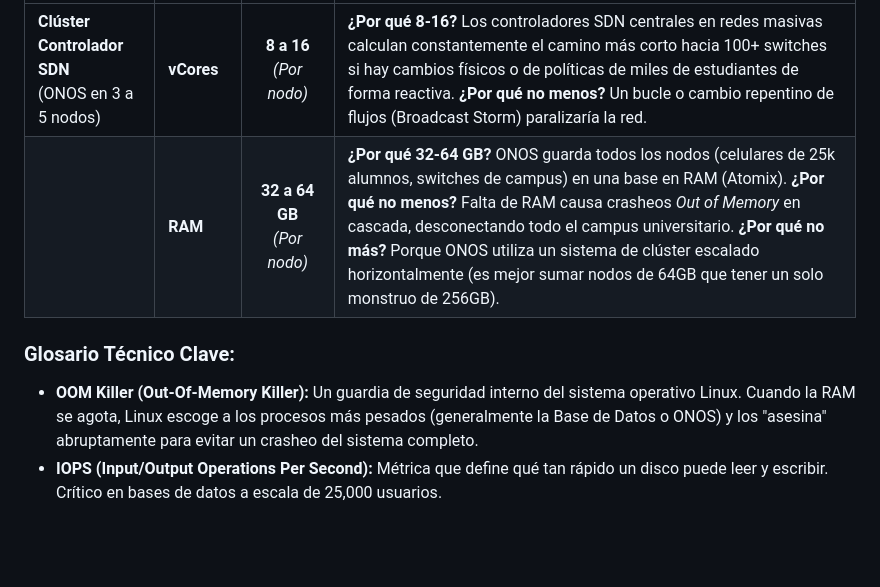
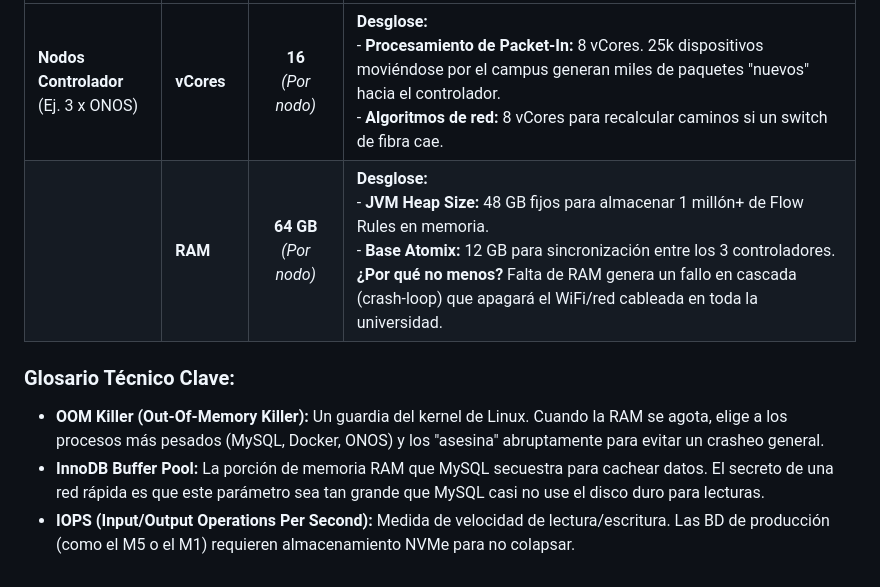
Before and after one commit to leoleonar071pucp/project-sdn-core, a Markdown page: docs/analisis_recursos_sdn.md, the part around one of its changes. Drawn GitHub-style; blank space fills up the shorter version.

```diff
--- a/docs/analisis_recursos_sdn.md
+++ b/docs/analisis_recursos_sdn.md
@@ -55,7 +50,8 @@ La emulación se reemplaza con clústeres reales.
 |---|---|:---:|---|
-| **Clúster Controlador SDN**<br>(ONOS en 3 a 5 nodos) | **vCores** | **8 a 16**<br>*(Por nodo)* | **¿Por qué 8-16?** Los controladores SDN centrales en redes masivas calculan constantemente el camino más corto hacia 100+ switches si hay cambios físicos o de políticas de miles de estudiantes de forma reactiva. **¿Por qué no menos?** Un bucle o cambio repentino de flujos (Broadcast Storm) paralizaría la red. |
-| | **RAM** | **32 a 64 GB**<br>*(Por nodo)* | **¿Por qué 32-64 GB?** ONOS guarda todos los nodos (celulares de 25k alumnos, switches de campus) en una base en RAM (Atomix). **¿Por qué no menos?** Falta de RAM causa crasheos *Out of Memory* en cascada, desconectando todo el campus universitario. **¿Por qué no más?** Porque ONOS utiliza un sistema de clúster escalado horizontalmente (es mejor sumar nodos de 64GB que tener un solo monstruo de 256GB). |
+| **Nodos Controlador**<br>(Ej. 3 x ONOS) | **vCores** | **16**<br>*(Por nodo)* | **Desglose:**<br>- **Procesamiento de Packet-In:** 8 vCores. 25k dispositivos moviéndose por el campus generan miles de paquetes "nuevos" hacia el controlador.<br>- **Algoritmos de red:** 8 vCores para recalcular caminos si un switch de fibra cae. |
+| | **RAM** | **64 GB**<br>*(Por nodo)* | **Desglose:**<br>- **JVM Heap Size:** 48 GB fijos para almacenar 1 millón+ de Flow Rules en memoria.<br>- **Base Atomix:** 12 GB para sincronización entre los 3 controladores.<br>**¿Por qué no menos?** Falta de RAM genera un fallo en cascada (crash-loop) que apagará el WiFi/red cableada en toda la universidad. |
 
 ### Glosario Técnico Clave:
-* **OOM Killer (Out-Of-Memory Killer):** Un guardia de seguridad interno del sistema operativo Linux. Cuando la RAM se agota, Linux escoge a los procesos más pesados (generalmente la Base de Datos o ONOS) y los "asesina" abruptamente para evitar un crasheo del sistema completo.
-* **IOPS (Input/Output Operations Per Second):** Métrica que define qué tan rápido un disco puede leer y escribir. Crítico en bases de datos a escala de 25,000 usuarios.
+* **OOM Killer (Out-Of-Memory Killer):** Un guardia del kernel de Linux. Cuando la RAM se agota, elige a los procesos más pesados (MySQL, Docker, ONOS) y los "asesina" abruptamente para evitar un crasheo general.
+* **InnoDB Buffer Pool:** La porción de memoria RAM que MySQL secuestra para cachear datos. El secreto de una red rápida es que este parámetro sea tan grande que MySQL casi no use el disco duro para lecturas.
+* **IOPS (Input/Output Operations Per Second):** Medida de velocidad de lectura/escritura. Las BD de producción (como el M5 o el M1) requieren almacenamiento NVMe para no colapsar.
```
Also changed, not shown: other parts of docs/analisis_recursos_sdn.md (+20 -25 lines).
